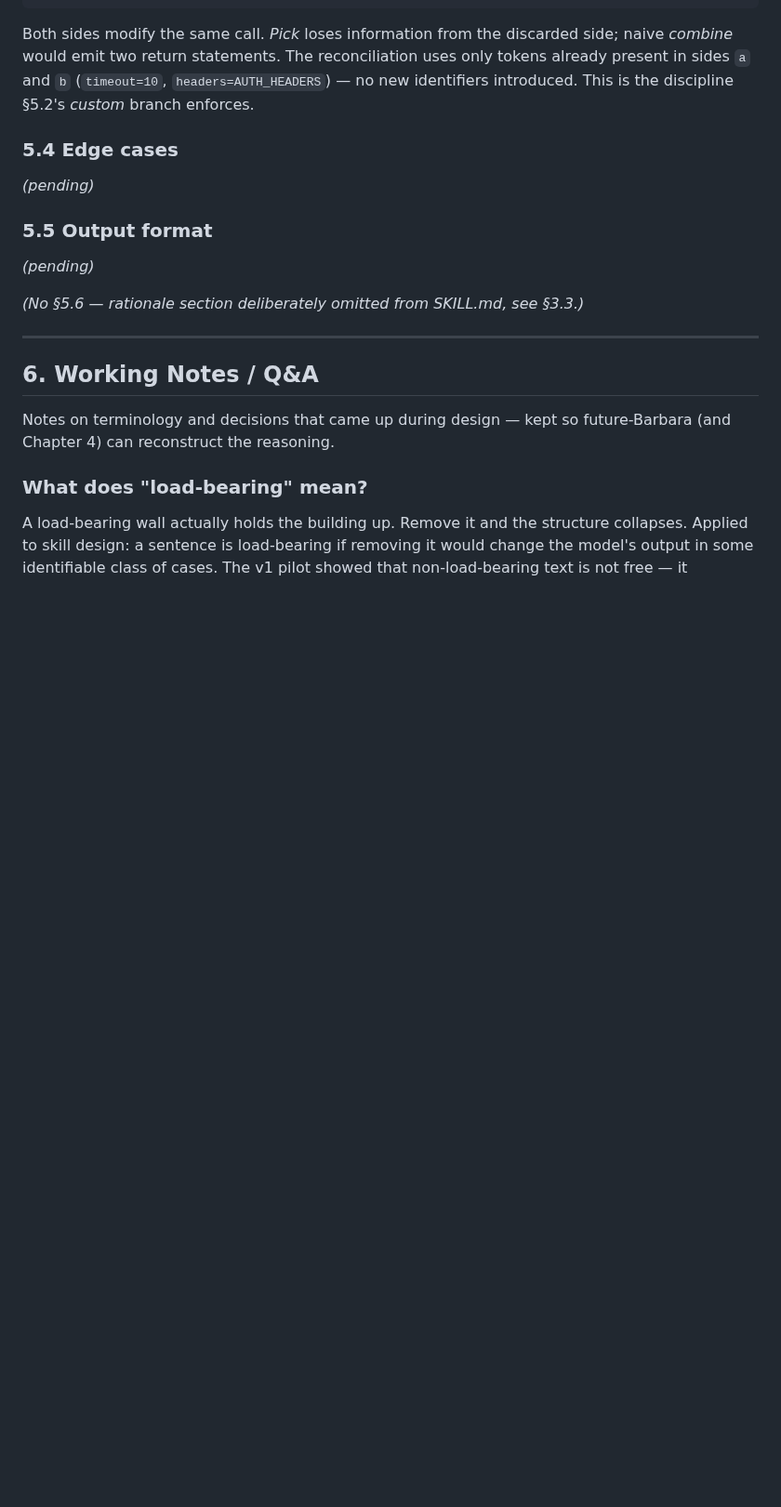
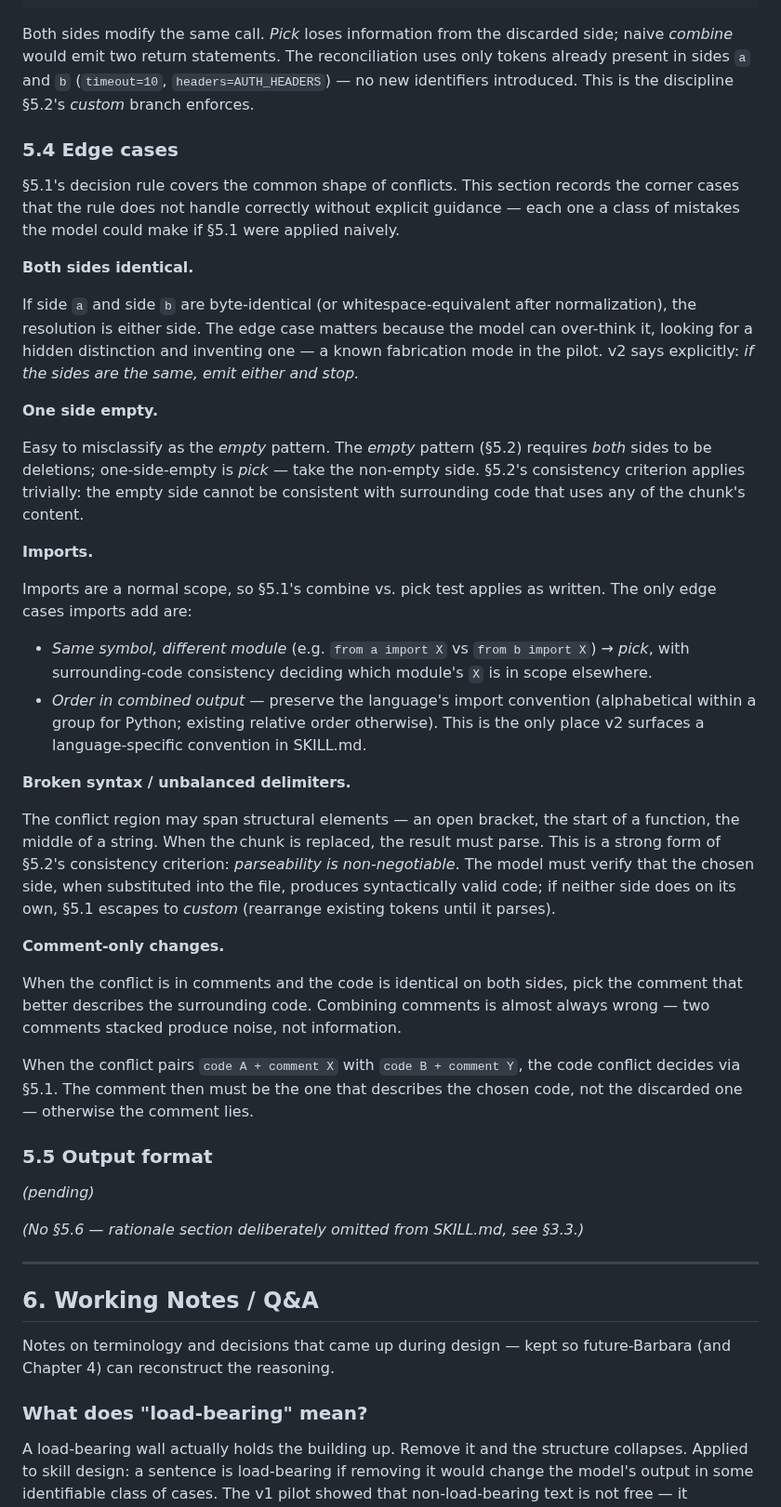
Before and after one commit to bdravec/merge-conflict-skill, a Markdown page: docs/skill_v2_design.md, the part around the change. Shown at 93% size. Drawn GitHub-style; blank space fills up the shorter version.

Commit message:
docs: fill in §5.4 edge cases; refs #6
Five corner cases where §5.1's decision rule needs explicit
guidance to avoid mistakes:

- Both sides identical: stop, do not invent a distinction
- One side empty: this is *pick*, not *empty* (which needs both sides)
- Imports: same-symbol-different-module is pick; combined output
  must preserve language ordering convention
- Broken syntax: parseability is a non-negotiable form of the §5.2
  consistency criterion; escape to custom if needed
- Comment-only changes: combining comments produces noise, not
  information; comments must match the picked code

Each passes the load-bearing test: removing the guidance would
change model behavior in an identifiable class of cases.

Co-Authored-By: Claude Opus 4.7 <noreply@anthropic.com>

```diff
--- a/docs/skill_v2_design.md
+++ b/docs/skill_v2_design.md
@@ -280,7 +280,33 @@ def fetch(url):
 Both sides modify the same call. *Pick* loses information from the discarded side; naive *combine* would emit two return statements. The reconciliation uses only tokens already present in sides `a` and `b` (`timeout=10`, `headers=AUTH_HEADERS`) — no new identifiers introduced. This is the discipline §5.2's *custom* branch enforces.
 
 ### 5.4 Edge cases
-*(pending)*
+
+§5.1's decision rule covers the common shape of conflicts. This section records the corner cases that the rule does not handle correctly without explicit guidance — each one a class of mistakes the model could make if §5.1 were applied naively.
+
+**Both sides identical.**
+
+If side `a` and side `b` are byte-identical (or whitespace-equivalent after normalization), the resolution is either side. The edge case matters because the model can over-think it, looking for a hidden distinction and inventing one — a known fabrication mode in the pilot. v2 says explicitly: *if the sides are the same, emit either and stop.*
+
+**One side empty.**
+
+Easy to misclassify as the *empty* pattern. The *empty* pattern (§5.2) requires *both* sides to be deletions; one-side-empty is *pick* — take the non-empty side. §5.2's consistency criterion applies trivially: the empty side cannot be consistent with surrounding code that uses any of the chunk's content.
+
+**Imports.**
+
+Imports are a normal scope, so §5.1's combine vs. pick test applies as written. The only edge cases imports add are:
+
+- *Same symbol, different module* (e.g. `from a import X` vs `from b import X`) → *pick*, with surrounding-code consistency deciding which module's `X` is in scope elsewhere.
+- *Order in combined output* — preserve the language's import convention (alphabetical within a group for Python; existing relative order otherwise). This is the only place v2 surfaces a language-specific convention in SKILL.md.
+
+**Broken syntax / unbalanced delimiters.**
+
+The conflict region may span structural elements — an open bracket, the start of a function, the middle of a string. When the chunk is replaced, the result must parse. This is a strong form of §5.2's consistency criterion: *parseability is non-negotiable*. The model must verify that the chosen side, when substituted into the file, produces syntactically valid code; if neither side does on its own, §5.1 escapes to *custom* (rearrange existing tokens until it parses).
+
+**Comment-only changes.**
+
+When the conflict is in comments and the code is identical on both sides, pick the comment that better describes the surrounding code. Combining comments is almost always wrong — two comments stacked produce noise, not information.
+
+When the conflict pairs `code A + comment X` with `code B + comment Y`, the code conflict decides via §5.1. The comment then must be the one that describes the chosen code, not the discarded one — otherwise the comment lies.
 
 ### 5.5 Output format
 *(pending)*
```
